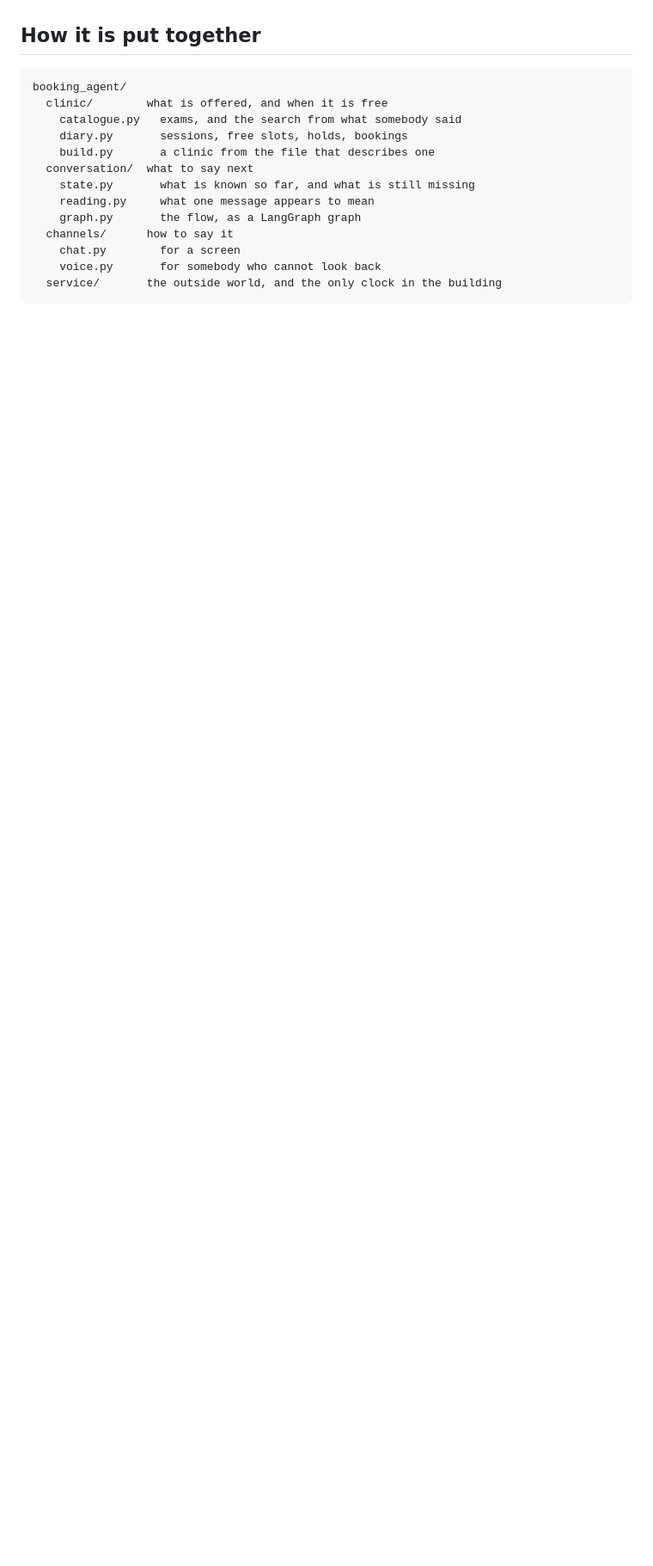
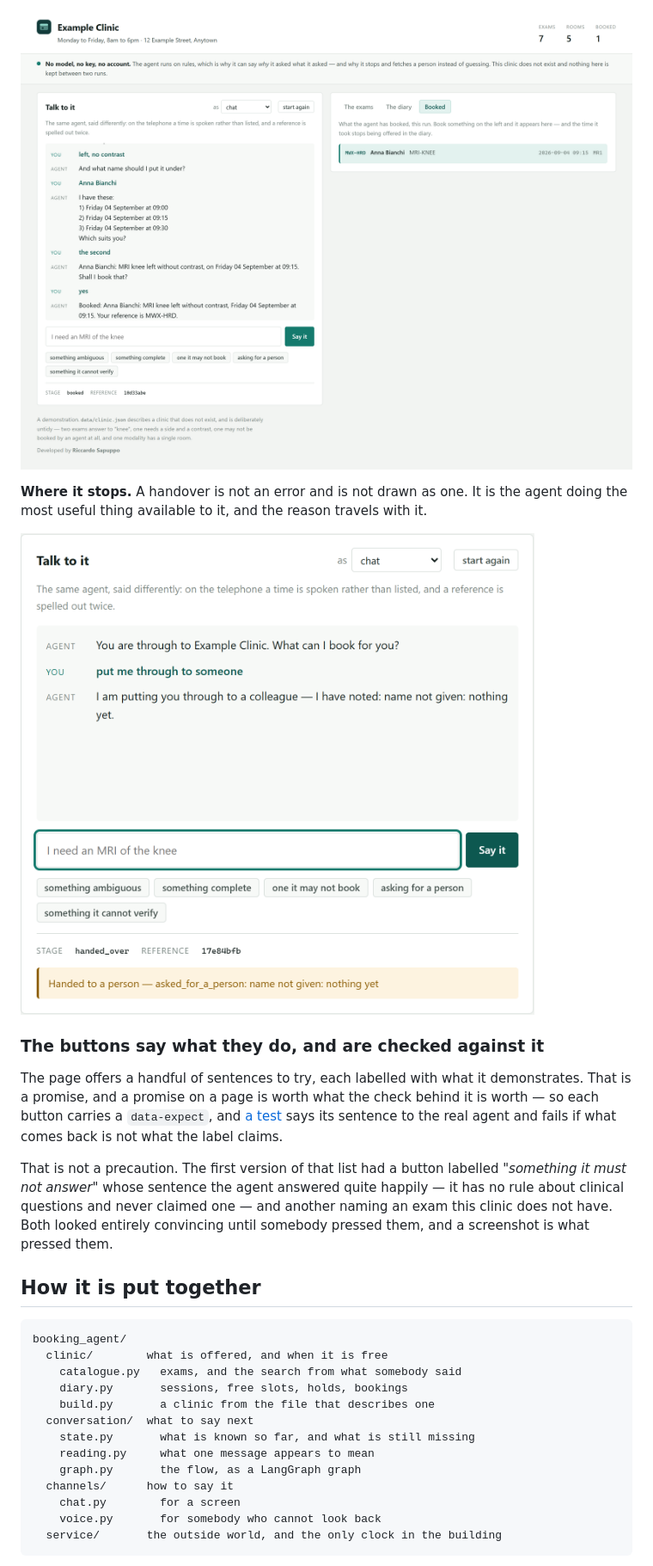
Before and after one commit to riccardosapuppo/conversational-booking-agent, a Markdown page: README.md, the part around one of its changes. Shown at 86% size. Drawn GitHub-style; pictures changed too: docs/booked.png (added), docs/handover.png (added); blank space fills up the shorter version.

```diff
--- a/README.md
+++ b/README.md
@@ -113,3 +155,24 @@ and unusable by the person it was for.
+![A completed booking listed with its reference, patient, exam, time and room](docs/booked.png)
+
+**Where it stops.** A handover is not an error and is not drawn as one. It is
+the agent doing the most useful thing available to it, and the reason travels
+with it.
+
+![The agent putting a caller through to a colleague, with what it had noted so far](docs/handover.png)
+
+### The buttons say what they do, and are checked against it
+
+The page offers a handful of sentences to try, each labelled with what it
+demonstrates. That is a promise, and a promise on a page is worth what the check
+behind it is worth — so each button carries a `data-expect`, and
+[a test](tests/test_looking.py) says its sentence to the real agent and fails if
+what comes back is not what the label claims.
+
+That is not a precaution. The first version of that list had a button labelled
+*"something it must not answer"* whose sentence the agent answered quite happily
+— it has no rule about clinical questions and never claimed one — and another
+naming an exam this clinic does not have. Both looked entirely convincing until
+somebody pressed them, and a screenshot is what pressed them.
 
 ## How it is put together
 
```
Also changed, not shown: other parts of README.md (+61 -1 lines), docs/console.png (added), docs/diary.png (added), 13 other files.
